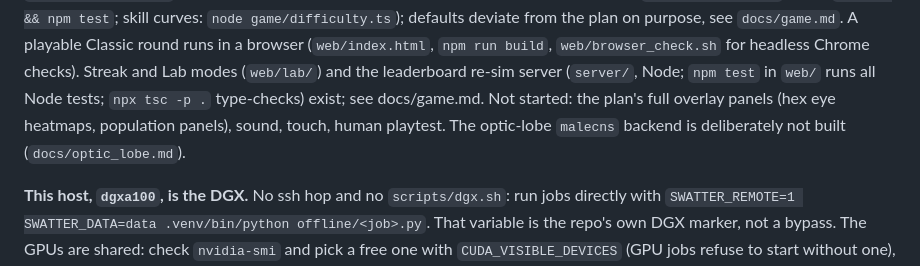
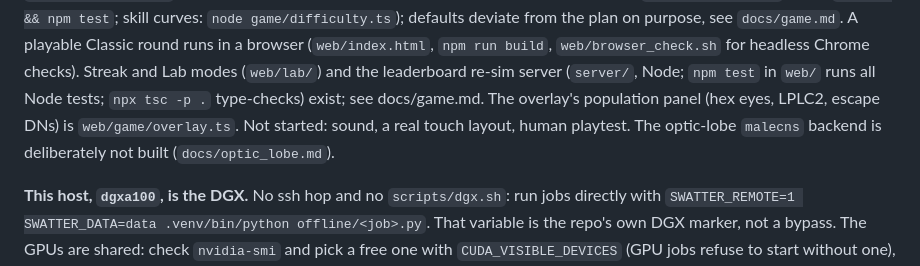
Before and after one commit to hemish22/swatter-flybody, a Markdown page: AGENTS.md, the part around the change. GitHub-like rendering.

```diff
--- a/AGENTS.md
+++ b/AGENTS.md
@@ -38,7 +38,7 @@ Rust/WASM engine built (`engine/`, `web/brain/engine.wasm`, tested via `offline/
 Game world model + round sim in `web/game/world.ts` (tests: `cd web && npm test`; skill curves: `node game/difficulty.ts`); defaults deviate from the plan on purpose, see `docs/game.md`.
 A playable Classic round runs in a browser (`web/index.html`, `npm run build`, `web/browser_check.sh` for headless Chrome checks).
 Streak and Lab modes (`web/lab/`) and the leaderboard re-sim server (`server/`, Node; `npm test` in `web/` runs all Node tests; `npx tsc -p .` type-checks) exist; see docs/game.md.
-Not started: the plan's full overlay panels (hex eye heatmaps, population panels), sound, touch, human playtest. The optic-lobe `malecns` backend is deliberately not
+The overlay's population panel (hex eyes, LPLC2, escape DNs) is `web/game/overlay.ts`. Not started: sound, a real touch layout, human playtest. The optic-lobe `malecns` backend is deliberately not
 built (`docs/optic_lobe.md`).
 
 **This host, `dgxa100`, is the DGX.** No ssh hop and no `scripts/dgx.sh`: run
```
Also changed, not shown: README.md (+1 -1 lines), docs/game.md (+22 -2 lines), docs/figures/game_population.png (added), 6 other files.
